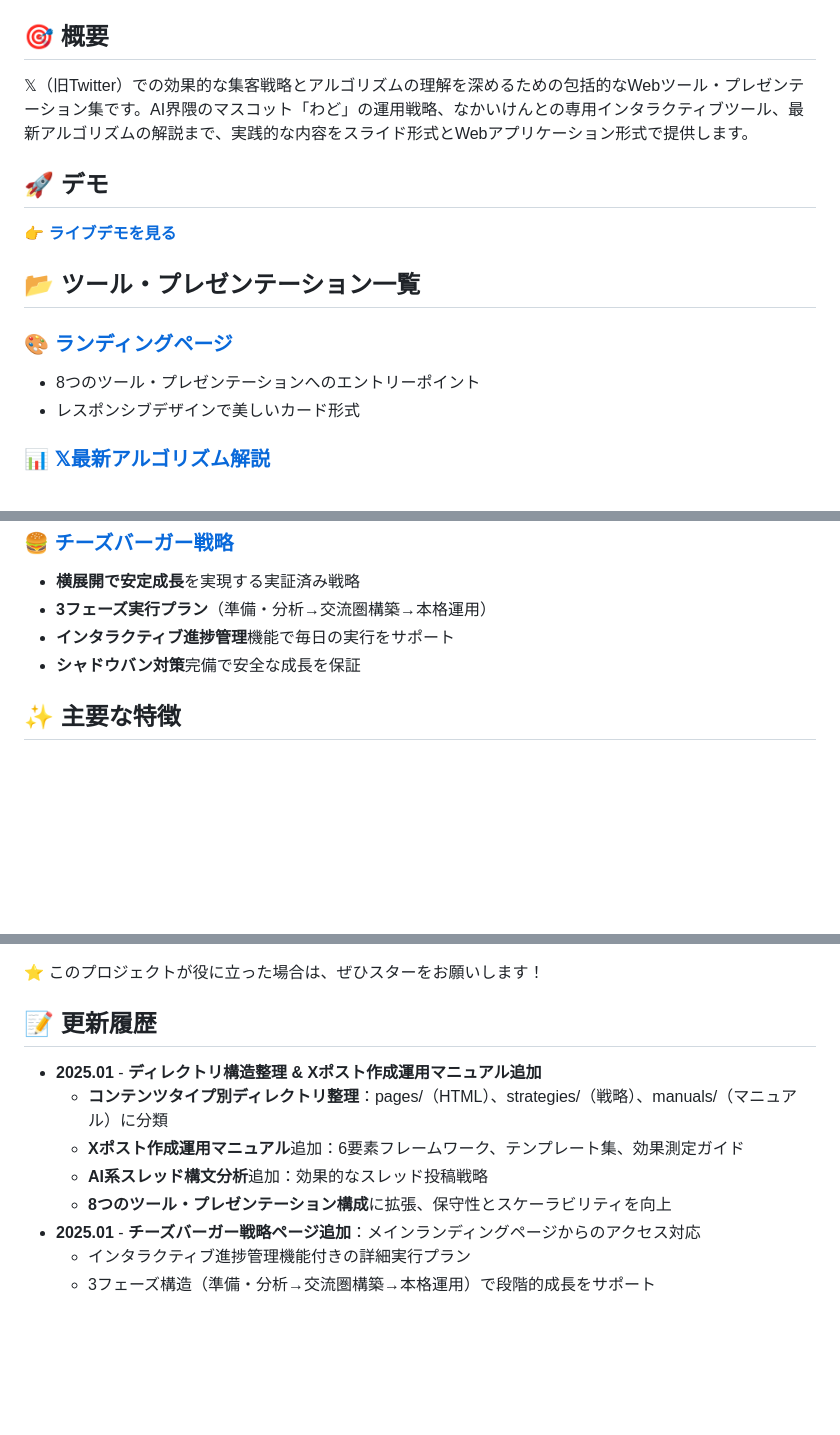
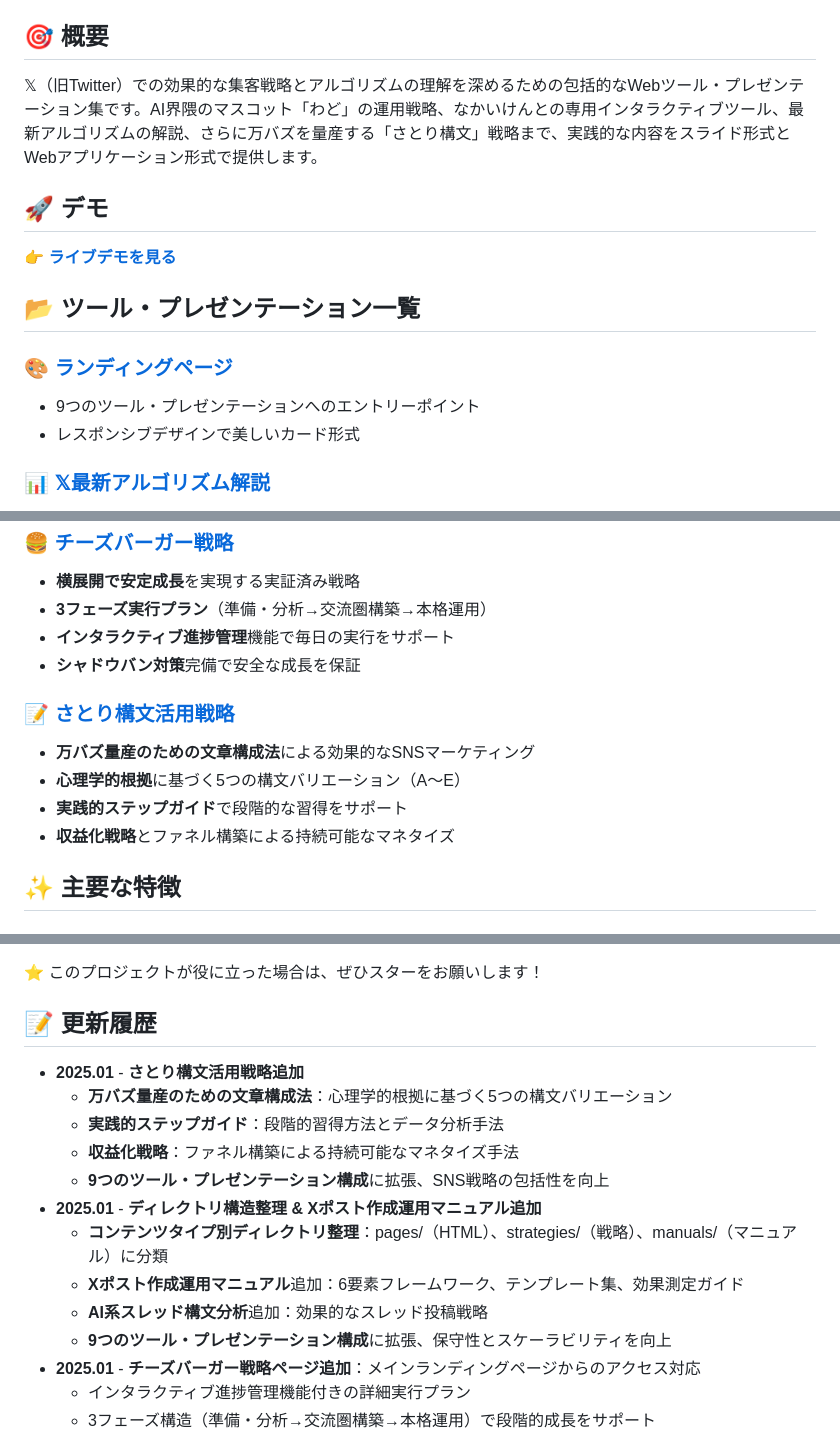
Before and after one commit to kento-nakai-ai/x-algorithm, a Markdown page: README.md, 3 parts joined by grey strips. GitHub-like rendering; blank space fills up the shorter version.

Commit message:
feat: さとり構文活用戦略ドキュメントを追加
- 万バズ量産のための文章構成法に関する包括的な戦略ドキュメントを新規作成
- 心理学的根拠に基づく5つの構文バリエーション（A～E）を詳細解説
- 実践的ステップガイドと収益化戦略を含む完全なマニュアル
- READMEにさとり構文戦略の説明を追加し、9つのツール・プレゼンテーション構成に更新

```diff
--- a/README.md
+++ b/README.md
@@ -5,7 +5,7 @@
 
 ## 🎯 概要
 
-𝕏（旧Twitter）での効果的な集客戦略とアルゴリズムの理解を深めるための包括的なWebツール・プレゼンテーション集です。AI界隈のマスコット「わど」の運用戦略、なかいけんとの専用インタラクティブツール、最新アルゴリズムの解説まで、実践的な内容をスライド形式とWebアプリケーション形式で提供します。
+𝕏（旧Twitter）での効果的な集客戦略とアルゴリズムの理解を深めるための包括的なWebツール・プレゼンテーション集です。AI界隈のマスコット「わど」の運用戦略、なかいけんとの専用インタラクティブツール、最新アルゴリズムの解説、さらに万バズを量産する「さとり構文」戦略まで、実践的な内容をスライド形式とWebアプリケーション形式で提供します。
 
 ## 🚀 デモ
 
@@ -14,7 +14,7 @@
 ## 📂 ツール・プレゼンテーション一覧
 
 ### 🎨 [ランディングページ](https://kento-nakai-ai.github.io/x-algorithm/)
-- 8つのツール・プレゼンテーションへのエントリーポイント
+- 9つのツール・プレゼンテーションへのエントリーポイント
 - レスポンシブデザインで美しいカード形式
 
 ### 📊 [𝕏最新アルゴリズム解説](https://kento-nakai-ai.github.io/x-algorithm/pages/algorithm-index.html)
@@ -63,6 +63,12 @@
 - **インタラクティブ進捗管理**機能で毎日の実行をサポート
 - **シャドウバン対策**完備で安全な成長を保証
 
+### 📝 [さとり構文活用戦略](strategies/satori-syntax-strategy.md)
+- **万バズ量産のための文章構成法**による効果的なSNSマーケティング
+- **心理学的根拠**に基づく5つの構文バリエーション（A～E）
+- **実践的ステップガイド**で段階的な習得をサポート
+- **収益化戦略**とファネル構築による持続可能なマネタイズ
+
 ## ✨ 主要な特徴
 
 ### 📊 プレゼンテーション機能
@@ -304,11 +311,16 @@ const apiKey = "YOUR_GEMINI_API_KEY_HERE";
 
 ## 📝 更新履歴
 
+- **2025.01** - **さとり構文活用戦略追加**
+  - **万バズ量産のための文章構成法**：心理学的根拠に基づく5つの構文バリエーション
+  - **実践的ステップガイド**：段階的習得方法とデータ分析手法
+  - **収益化戦略**：ファネル構築による持続可能なマネタイズ手法
+  - **9つのツール・プレゼンテーション構成**に拡張、SNS戦略の包括性を向上
 - **2025.01** - **ディレクトリ構造整理 & Xポスト作成運用マニュアル追加**
   - **コンテンツタイプ別ディレクトリ整理**：pages/（HTML）、strategies/（戦略）、manuals/（マニュアル）に分類
   - **Xポスト作成運用マニュアル**追加：6要素フレームワーク、テンプレート集、効果測定ガイド
   - **AI系スレッド構文分析**追加：効果的なスレッド投稿戦略
-  - **8つのツール・プレゼンテーション構成**に拡張、保守性とスケーラビリティを向上
+  - **9つのツール・プレゼンテーション構成**に拡張、保守性とスケーラビリティを向上
 - **2025.01** - **チーズバーガー戦略ページ追加**：メインランディングページからのアクセス対応
   - インタラクティブ進捗管理機能付きの詳細実行プラン
   - 3フェーズ構造（準備・分析→交流圏構築→本格運用）で段階的成長をサポート
```
Also changed, not shown: other parts of README.md (+2 -1 lines), strategies/satori-syntax-strategy.md (added, +318 -0 lines).
